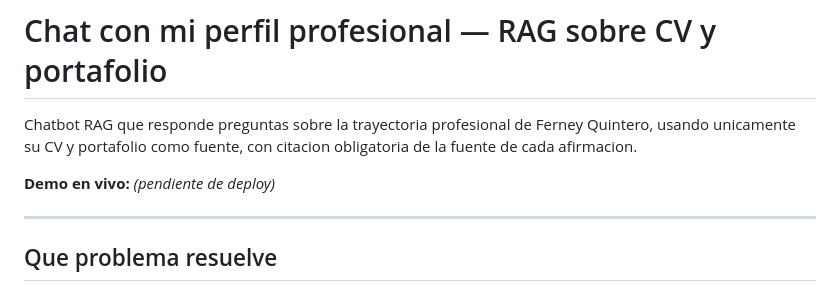
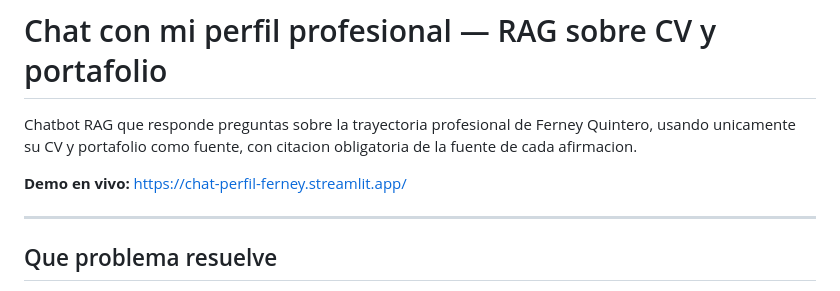
Before and after one commit to ferquintero2013/rag-perfil-profesional, a Markdown page: README.md, the part around the change. GitHub-like rendering.

Commit message:
docs: agregar URL del demo desplegado

```diff
--- a/README.md
+++ b/README.md
@@ -4,7 +4,7 @@ Chatbot RAG que responde preguntas sobre la trayectoria profesional de Ferney Qu
 usando unicamente su CV y portafolio como fuente, con citacion obligatoria de la fuente
 de cada afirmacion.
 
-**Demo en vivo:** _(pendiente de deploy)_
+**Demo en vivo:** https://chat-perfil-ferney.streamlit.app/
 
 ---
 
```
